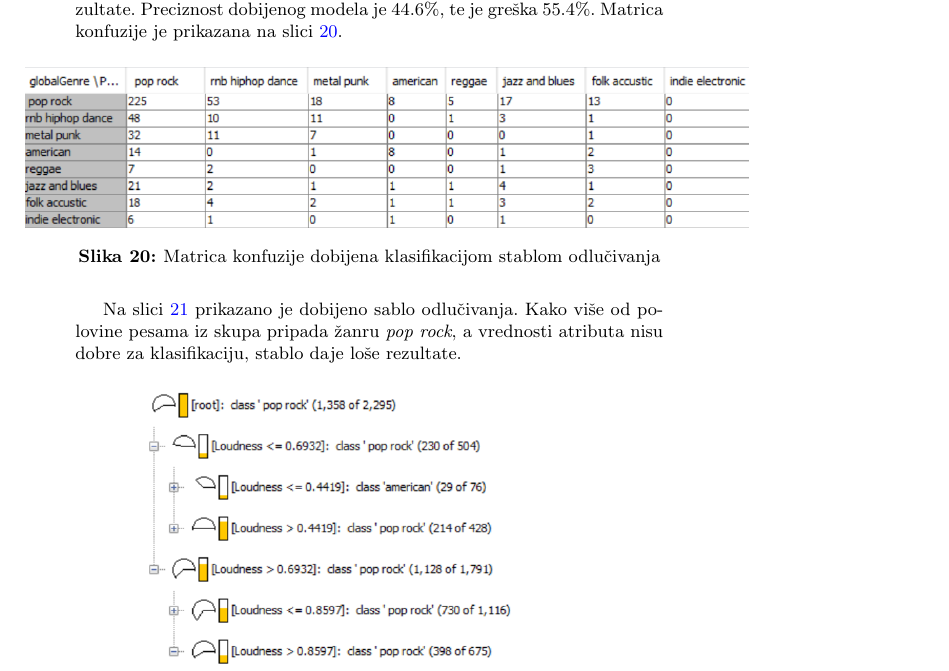
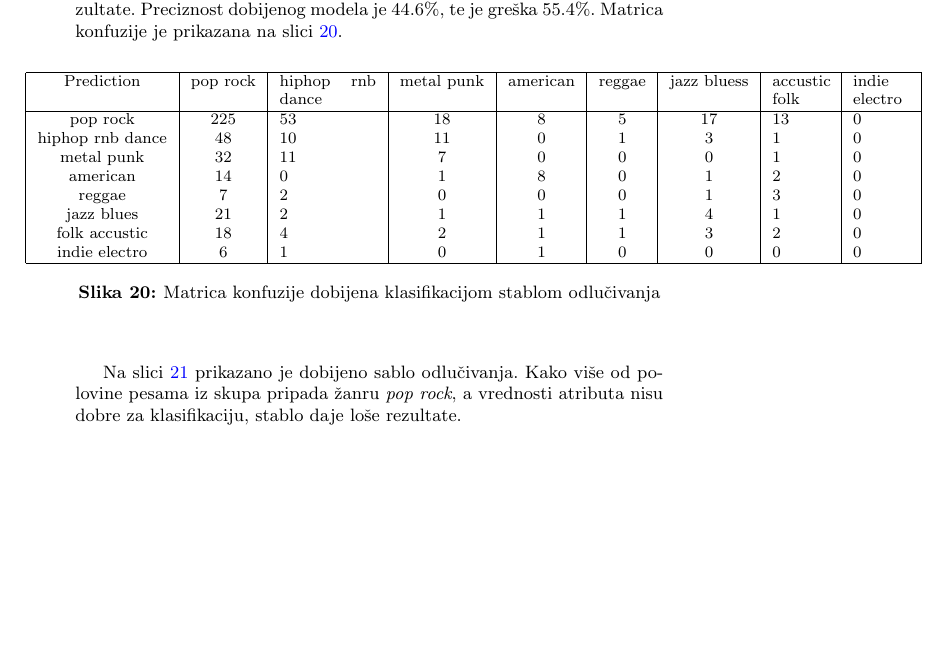
Before and after one commit to ivan-ristovic/MSD-mining, a LaTeX document (seminarski.tex, which reads delovi/07_klasifikacija.tex): part of page 15 of 19, cut so that both start at the same text, the shorter picture padded with empty space. Compiled offline with pdfLaTeX.

Commit message:
Dodata tabela za matricu konfuzije
- za drvo odlucivanja

```diff
--- a/delovi/07_klasifikacija.tex
+++ b/delovi/07_klasifikacija.tex
@@ -42,14 +42,31 @@ Dodatno, jedno od mogu\'c{}ih unapredjenja bi bila da se u obzir uzme i atribut
 \subsection{Klasifikacija stablom odlu\v{c}ivanja}
 \label{subsec:stablo}
 Predvidjanje \v{z}anra koriste\'c{}i stablo odlu\v{c}ivanja je takodje dalo lose rezultate. Preciznost dobijenog modela je $44.6\%$, te je gre\v{s}ka $55.4\%$. Matrica konfuzije je prikazana na slici \ref{fig:confmatrtree}.
+
+\begin{center}
 \begin{figure}[H]
-    \centering
-    \includegraphics[scale=0.7]{resources/confmatrix_tree.png}
+    \footnotesize
+    \begin{tabular}{|c|c|p{1.7cm}|c|c|c|c|p{1cm}|p{1cm}|}
+        \hline
+        Prediction & pop rock & hiphop rnb dance & metal punk & american & reggae & jazz bluess & accustic folk & indie electro \\
+        \hline
+        pop rock & 225 & 53 & 18 & 8 & 5 & 17 & 13 & 0 \\
+        hiphop rnb dance & 48 & 10 & 11 & 0 & 1 & 3 & 1 & 0 \\
+        metal punk & 32 & 11 & 7 & 0 & 0 & 0 & 1 & 0 \\
+        american & 14 & 0 & 1 & 8 & 0 & 1 & 2 & 0 \\
+        reggae & 7 & 2 & 0 & 0 & 0 & 1 & 3 & 0 \\
+        jazz blues & 21 & 2 & 1 & 1 & 1 & 4 & 1 & 0 \\
+        folk accustic & 18 & 4 & 2 & 1 & 1 & 3 & 2 & 0 \\
+        indie electro & 6 & 1 & 0 & 1 & 0 & 0 & 0 & 0 \\
+        \hline
+    \end{tabular}
     \caption{Matrica konfuzije dobijena klasifikacijom stablom odlu\v{c}ivanja}
     \label{fig:confmatrtree}
 \end{figure}
+\end{center}
 
 Na slici \ref{fig:tree} prikazano je dobijeno sablo odlu\v{c}ivanja. Kako vi\v{s}e od polovine pesama iz skupa pripada \v{z}anru \emph{pop rock}, a vrednosti atributa nisu dobre za klasifikaciju, stablo daje lo\v{s}e rezultate.
+
 
 \begin{figure}[H]
     \centering
```
Also changed, not shown: resources/confmatrix_tree.png (deleted).
